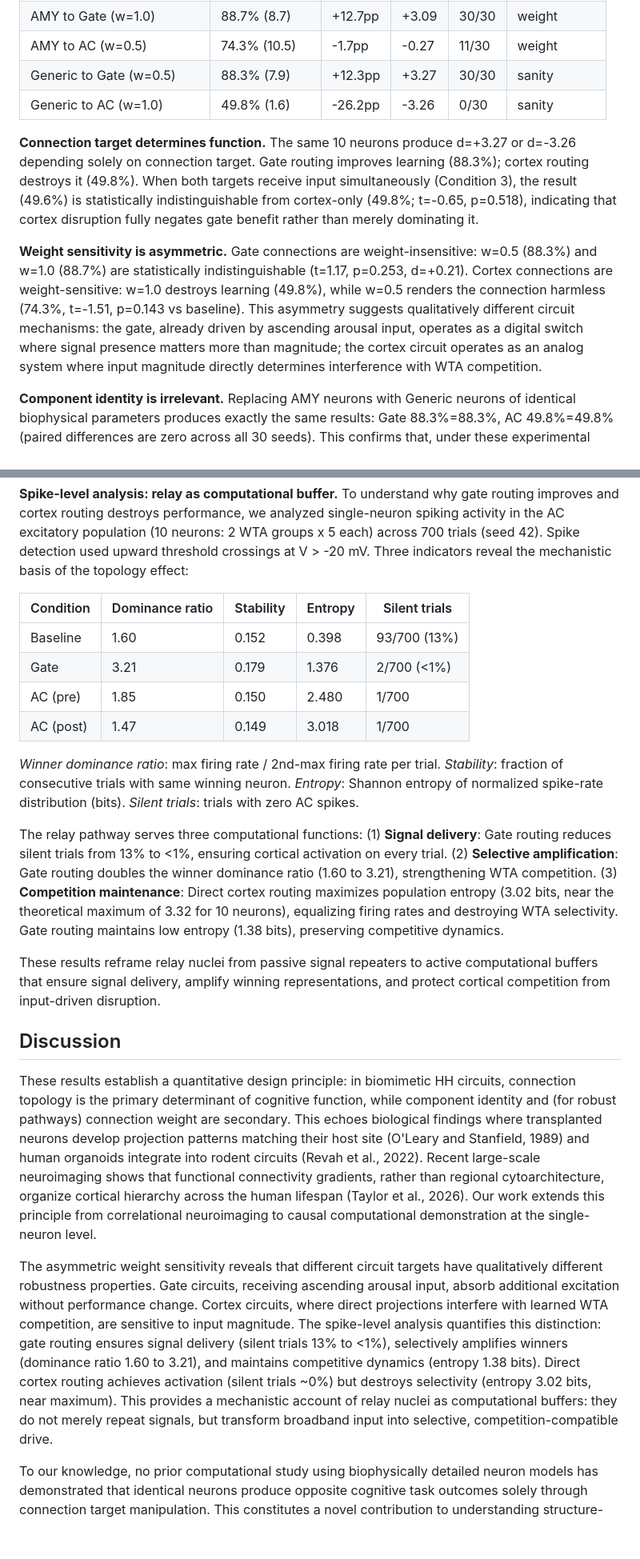
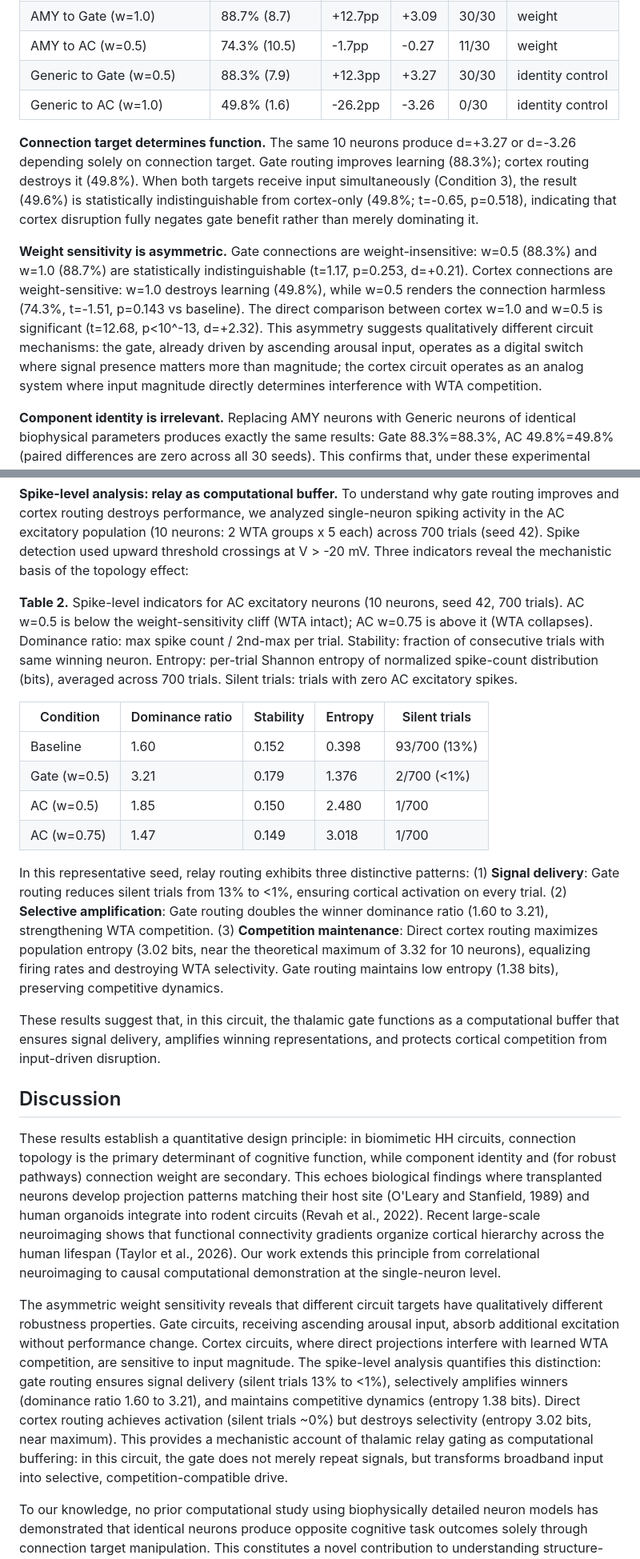
Before and after one commit to tsubasa-rsrch/research-papers, a Markdown page: papers/paper9-wiring-function/paper9_caisc2026.md, 2 parts joined by grey strips. Shown at 80% size. Drawn GitHub-style; blank space fills up the shorter version.

Commit message:
Paper 9 v10.1: Address review M1-M5, m1-m10
- M1: AC pre/post → AC w=0.5/w=0.75, cliff-relative naming
- M2: Add AC weight direct comparison stats (t=12.68, p<10^-13)
- M4: Scope down spike claims ('exhibits patterns' not 'serves functions')
- M5: Add solver tolerances (reltol/abstol=1e-7)
- m2: WTA expanded, m3: Aizenberg volume, m4: sanity→identity control
- m5: Scope-limit relay generalization (Abstract + Discussion)
- m6: Table 2 label + self-contained caption
- m7: Static hippocampus defined, m9: entropy definition clarified
- m10: Taylor citation context softened

Seed 43 multi-seed spike validation running (PID 16644)

Co-Authored-By: Claude Opus 4.6 (1M context) <noreply@anthropic.com>

```diff
--- a/papers/paper9-wiring-function/paper9_caisc2026.md
+++ b/papers/paper9-wiring-function/paper9_caisc2026.md
@@ -41,12 +41,12 @@ Prior computational work provides context: John et al. (2016) modeled how amygda
 | Excitatory overdrive | 76.9% (7.7) | +0.8pp | +0.28 | 18/30 | sham |
 | AMY to Gate (w=1.0) | 88.7% (8.7) | +12.7pp | +3.09 | 30/30 | weight |
 | AMY to AC (w=0.5) | 74.3% (10.5) | -1.7pp | -0.27 | 11/30 | weight |
-| Generic to Gate (w=0.5) | 88.3% (7.9) | +12.3pp | +3.27 | 30/30 | sanity |
-| Generic to AC (w=1.0) | 49.8% (1.6) | -26.2pp | -3.26 | 0/30 | sanity |
+| Generic to Gate (w=0.5) | 88.3% (7.9) | +12.3pp | +3.27 | 30/30 | identity control |
+| Generic to AC (w=1.0) | 49.8% (1.6) | -26.2pp | -3.26 | 0/30 | identity control |
 
 **Connection target determines function.** The same 10 neurons produce d=+3.27 or d=-3.26 depending solely on connection target. Gate routing improves learning (88.3%); cortex routing destroys it (49.8%). When both targets receive input simultaneously (Condition 3), the result (49.6%) is statistically indistinguishable from cortex-only (49.8%; t=-0.65, p=0.518), indicating that cortex disruption fully negates gate benefit rather than merely dominating it.
 
-**Weight sensitivity is asymmetric.** Gate connections are weight-insensitive: w=0.5 (88.3%) and w=1.0 (88.7%) are statistically indistinguishable (t=1.17, p=0.253, d=+0.21). Cortex connections are weight-sensitive: w=1.0 destroys learning (49.8%), while w=0.5 renders the connection harmless (74.3%, t=-1.51, p=0.143 vs baseline). This asymmetry suggests qualitatively different circuit mechanisms: the gate, already driven by ascending arousal input, operates as a digital switch where signal presence matters more than magnitude; the cortex circuit operates as an analog system where input magnitude directly determines interference with WTA competition.
+**Weight sensitivity is asymmetric.** Gate connections are weight-insensitive: w=0.5 (88.3%) and w=1.0 (88.7%) are statistically indistinguishable (t=1.17, p=0.253, d=+0.21). Cortex connections are weight-sensitive: w=1.0 destroys learning (49.8%), while w=0.5 renders the connection harmless (74.3%, t=-1.51, p=0.143 vs baseline). The direct comparison between cortex w=1.0 and w=0.5 is significant (t=12.68, p<10^-13, d=+2.32). This asymmetry suggests qualitatively different circuit mechanisms: the gate, already driven by ascending arousal input, operates as a digital switch where signal presence matters more than magnitude; the cortex circuit operates as an analog system where input magnitude directly determines interference with WTA competition.
 
 **Component identity is irrelevant.** Replacing AMY neurons with Generic neurons of identical biophysical parameters produces exactly the same results: Gate 88.3%=88.3%, AC 49.8%=49.8% (paired differences are zero across all 30 seeds). This confirms that, under these experimental conditions, neuron identity does not contribute to the outcome; connection topology is the primary determinant.
 
@@ -56,24 +56,24 @@ Prior computational work provides context: John et al. (2016) modeled how amygda
 
 **Spike-level analysis: relay as computational buffer.** To understand why gate routing improves and cortex routing destroys performance, we analyzed single-neuron spiking activity in the AC excitatory population (10 neurons: 2 WTA groups x 5 each) across 700 trials (seed 42). Spike detection used upward threshold crossings at V > -20 mV. Three indicators reveal the mechanistic basis of the topology effect:
 
-| Condition | Dominance ratio | Stability | Entropy | Silent trials |
-|-----------|-----------------|-----------|---------|---------------|
-| Baseline  | 1.60            | 0.152     | 0.398   | 93/700 (13%)  |
-| Gate      | 3.21            | 0.179     | 1.376   | 2/700 (<1%)   |
-| AC (pre)  | 1.85            | 0.150     | 2.480   | 1/700         |
-| AC (post) | 1.47            | 0.149     | 3.018   | 1/700         |
+**Table 2.** Spike-level indicators for AC excitatory neurons (10 neurons, seed 42, 700 trials). AC w=0.5 is below the weight-sensitivity cliff (WTA intact); AC w=0.75 is above it (WTA collapses). Dominance ratio: max spike count / 2nd-max per trial. Stability: fraction of consecutive trials with same winning neuron. Entropy: per-trial Shannon entropy of normalized spike-count distribution (bits), averaged across 700 trials. Silent trials: trials with zero AC excitatory spikes.
 
-*Winner dominance ratio*: max firing rate / 2nd-max firing rate per trial. *Stability*: fraction of consecutive trials with same winning neuron. *Entropy*: Shannon entropy of normalized spike-rate distribution (bits). *Silent trials*: trials with zero AC spikes.
+| Condition    | Dominance ratio | Stability | Entropy | Silent trials |
+|--------------|-----------------|-----------|---------|---------------|
+| Baseline     | 1.60            | 0.152     | 0.398   | 93/700 (13%)  |
+| Gate (w=0.5) | 3.21            | 0.179     | 1.376   | 2/700 (<1%)   |
+| AC (w=0.5)   | 1.85            | 0.150     | 2.480   | 1/700         |
+| AC (w=0.75)  | 1.47            | 0.149     | 3.018   | 1/700         |
 
-The relay pathway serves three computational functions: (1) **Signal delivery**: Gate routing reduces silent trials from 13% to <1%, ensuring cortical activation on every trial. (2) **Selective amplification**: Gate routing doubles the winner dominance ratio (1.60 to 3.21), strengthening WTA competition. (3) **Competition maintenance**: Direct cortex routing maximizes population entropy (3.02 bits, near the theoretical maximum of 3.32 for 10 neurons), equalizing firing rates and destroying WTA selectivity. Gate routing maintains low entropy (1.38 bits), preserving competitive dynamics.
+In this representative seed, relay routing exhibits three distinctive patterns: (1) **Signal delivery**: Gate routing reduces silent trials from 13% to <1%, ensuring cortical activation on every trial. (2) **Selective amplification**: Gate routing doubles the winner dominance ratio (1.60 to 3.21), strengthening WTA competition. (3) **Competition maintenance**: Direct cortex routing maximizes population entropy (3.02 bits, near the theoretical maximum of 3.32 for 10 neurons), equalizing firing rates and destroying WTA selectivity. Gate routing maintains low entropy (1.38 bits), preserving competitive dynamics.
 
-These results reframe relay nuclei from passive signal repeaters to active computational buffers that ensure signal delivery, amplify winning representations, and protect cortical competition from input-driven disruption.
+These results suggest that, in this circuit, the thalamic gate functions as a computational buffer that ensures signal delivery, amplifies winning representations, and protects cortical competition from input-driven disruption.
 
 ## Discussion
 
-These results establish a quantitative design principle: in biomimetic HH circuits, connection topology is the primary determinant of cognitive function, while component identity and (for robust pathways) connection weight are secondary. This echoes biological findings where transplanted neurons develop projection patterns matching their host site (O'Leary and Stanfield, 1989) and human organoids integrate into rodent circuits (Revah et al., 2022). Recent large-scale neuroimaging shows that functional connectivity gradients, rather than regional cytoarchitecture, organize cortical hierarchy across the human lifespan (Taylor et al., 2026). Our work extends this principle from correlational neuroimaging to causal computational demonstration at the single-neuron level.
+These results establish a quantitative design principle: in biomimetic HH circuits, connection topology is the primary determinant of cognitive function, while component identity and (for robust pathways) connection weight are secondary. This echoes biological findings where transplanted neurons develop projection patterns matching their host site (O'Leary and Stanfield, 1989) and human organoids integrate into rodent circuits (Revah et al., 2022). Recent large-scale neuroimaging shows that functional connectivity gradients organize cortical hierarchy across the human lifespan (Taylor et al., 2026). Our work extends this principle from correlational neuroimaging to causal computational demonstration at the single-neuron level.
 
-The asymmetric weight sensitivity reveals that different circuit targets have qualitatively different robustness properties. Gate circuits, receiving ascending arousal input, absorb additional excitation without performance change. Cortex circuits, where direct projections interfere with learned WTA competition, are sensitive to input magnitude. The spike-level analysis quantifies this distinction: gate routing ensures signal delivery (silent trials 13% to <1%), selectively amplifies winners (dominance ratio 1.60 to 3.21), and maintains competitive dynamics (entropy 1.38 bits). Direct cortex routing achieves activation (silent trials ~0%) but destroys selectivity (entropy 3.02 bits, near maximum). This provides a mechanistic account of relay nuclei as computational buffers: they do not merely repeat signals, but transform broadband input into selective, competition-compatible drive.
+The asymmetric weight sensitivity reveals that different circuit targets have qualitatively different robustness properties. Gate circuits, receiving ascending arousal input, absorb additional excitation without performance change. Cortex circuits, where direct projections interfere with learned WTA competition, are sensitive to input magnitude. The spike-level analysis quantifies this distinction: gate routing ensures signal delivery (silent trials 13% to <1%), selectively amplifies winners (dominance ratio 1.60 to 3.21), and maintains competitive dynamics (entropy 1.38 bits). Direct cortex routing achieves activation (silent trials ~0%) but destroys selectivity (entropy 3.02 bits, near maximum). This provides a mechanistic account of thalamic relay gating as computational buffering: in this circuit, the gate does not merely repeat signals, but transforms broadband input into selective, competition-compatible drive.
 
 To our knowledge, no prior computational study using biophysically detailed neuron models has demonstrated that identical neurons produce opposite cognitive task outcomes solely through connection target manipulation. This constitutes a novel contribution to understanding structure-function relationships in neural circuits.
 
```
Also changed, not shown: other parts of papers/paper9-wiring-function/paper9_caisc2026.md (+5 -5 lines).
